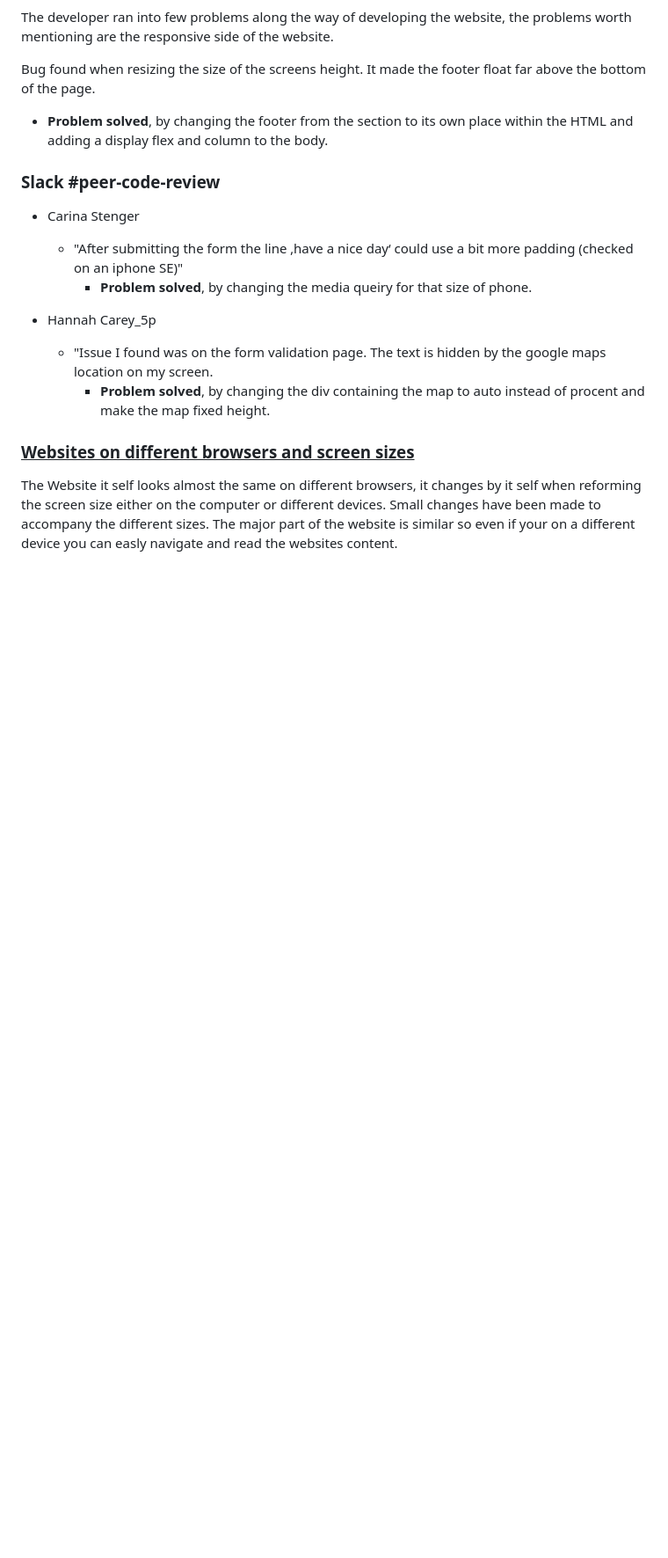
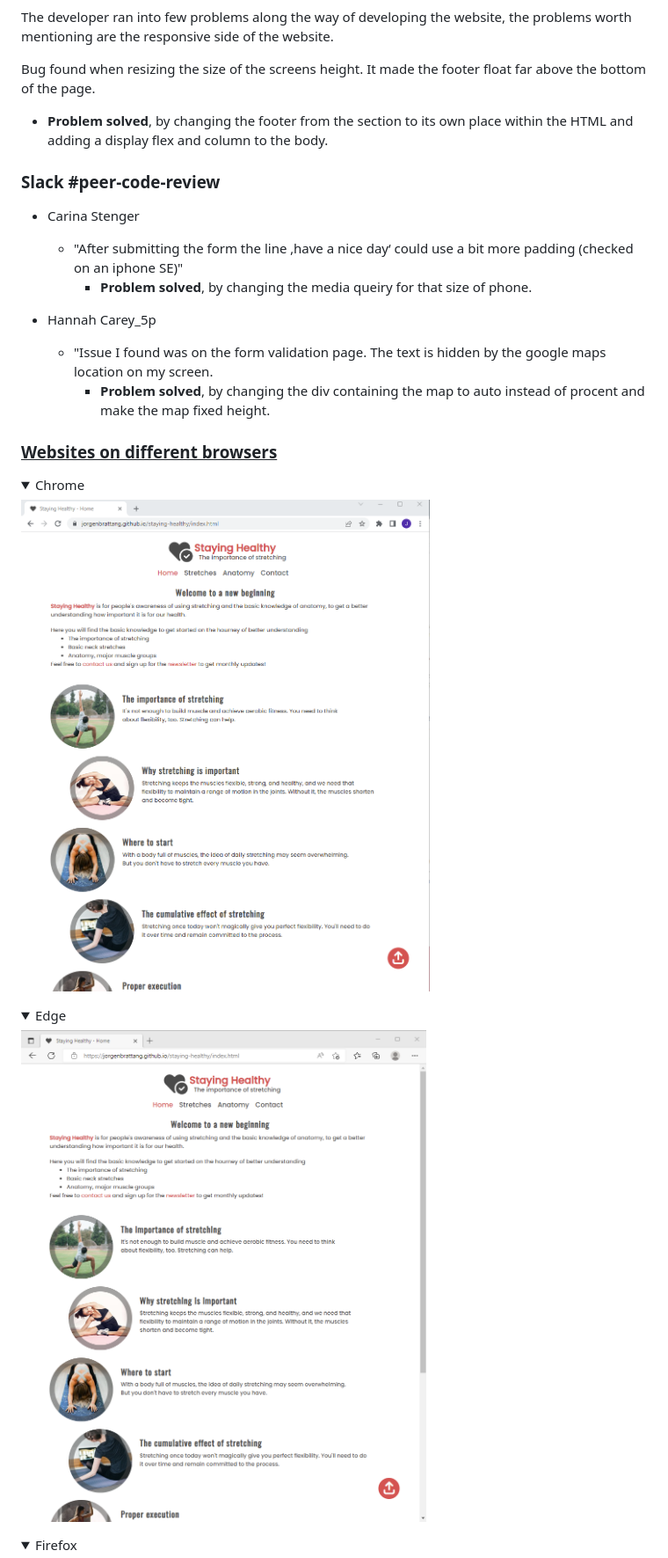
Before and after one commit to JorgenBrattang/staying-healthy, a Markdown page: Testing.md, the part around one of its changes. Shown at 88% size. GitHub-like rendering; pictures changed too: assets/images/readme-files/Chrome.png (added), assets/images/readme-files/Edge.png (added); folded sections open; blank space fills up the shorter version.

```diff
--- a/Testing.md
+++ b/Testing.md
@@ -17,5 +45,18 @@ Bug found when resizing the size of the screens height. It made the footer float
     - "Issue I found was on the form validation page. The text is hidden by the google maps location on my screen.
         - <strong style="color:#71F57E;">Problem solved</strong>, by changing the div containing the map to auto instead of procent and make the map fixed height.
 
-### <u>Websites on different browsers and screen sizes</u>
-The Website it self looks almost the same on different browsers, it changes by it self when reforming the screen size either on the computer or different devices. Small changes have been made to accompany the different sizes. The major part of the website is similar so even if your on a different device you can easly navigate and read the websites content.
+### <u>Websites on different browsers
+<details><summary>Chrome</summary>
+
+![Chrome browser](assets/images/readme-files/Chrome.png)
+
+</details>
+
+<details><summary>Edge</summary>
+
+![Chrome browser](assets/images/readme-files/Edge.png)
+
+</details>
+
+<details><summary>Firefox</summary>
+
```
Also changed, not shown: other parts of Testing.md (+38 -1 lines), assets/images/readme-files/Firefox.png (added), assets/images/readme-files/Opera.png (added).
